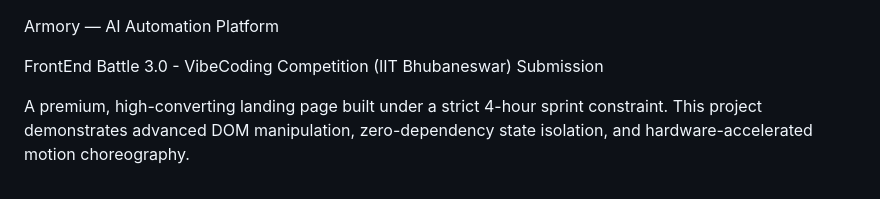
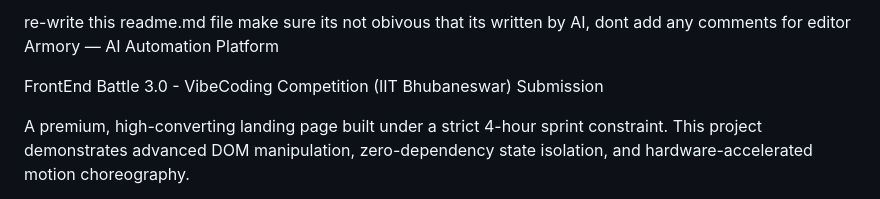
Before and after one commit to deveshsaket0-netizen/next-gen-AI-Run, a Markdown page: README.md, the part around the change. Rendered like a GitHub page.

```diff
--- a/README.md
+++ b/README.md
@@ -1,3 +1,5 @@
+re-write this readme.md file
+make sure its not obivous that its written by AI, dont add any comments for editor
 Armory — AI Automation Platform
 
 FrontEnd Battle 3.0 - VibeCoding Competition (IIT Bhubaneswar) Submission
```
